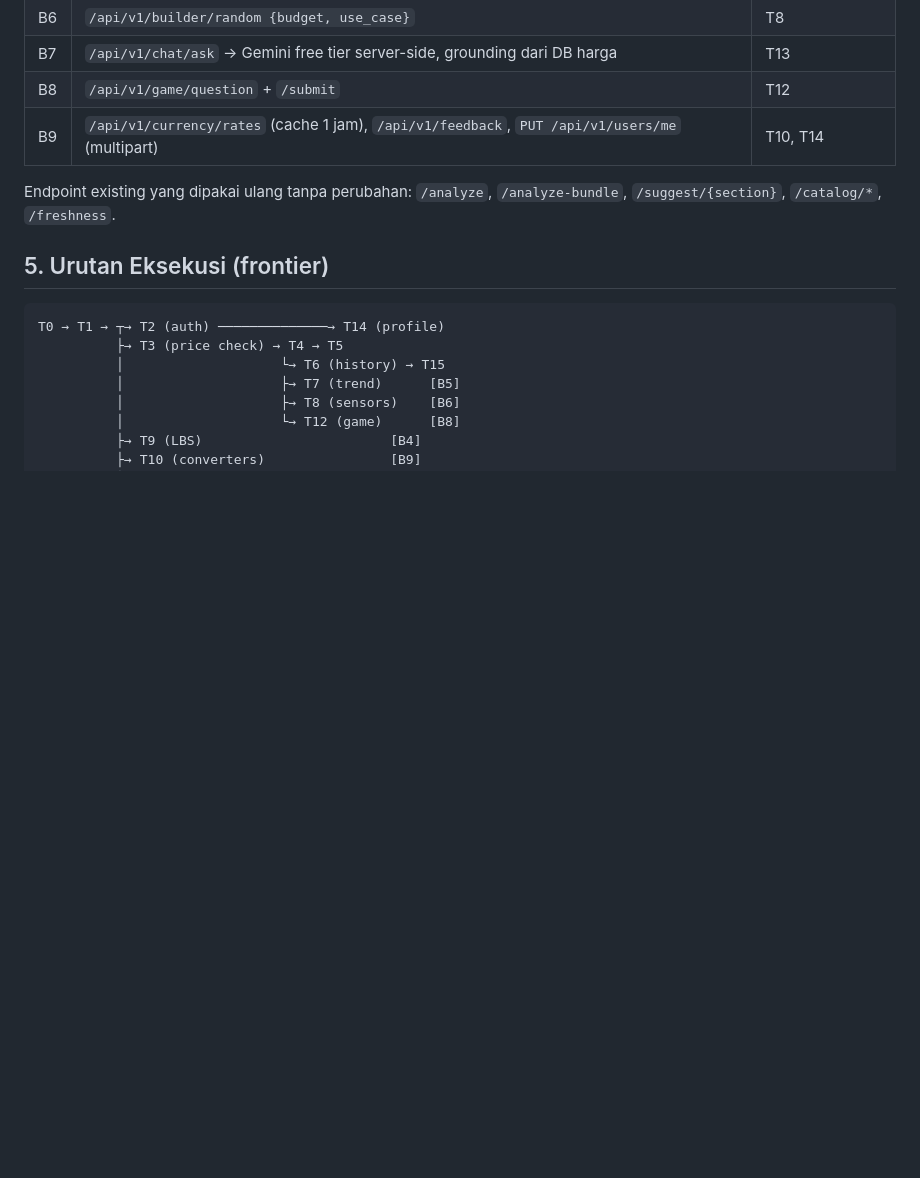
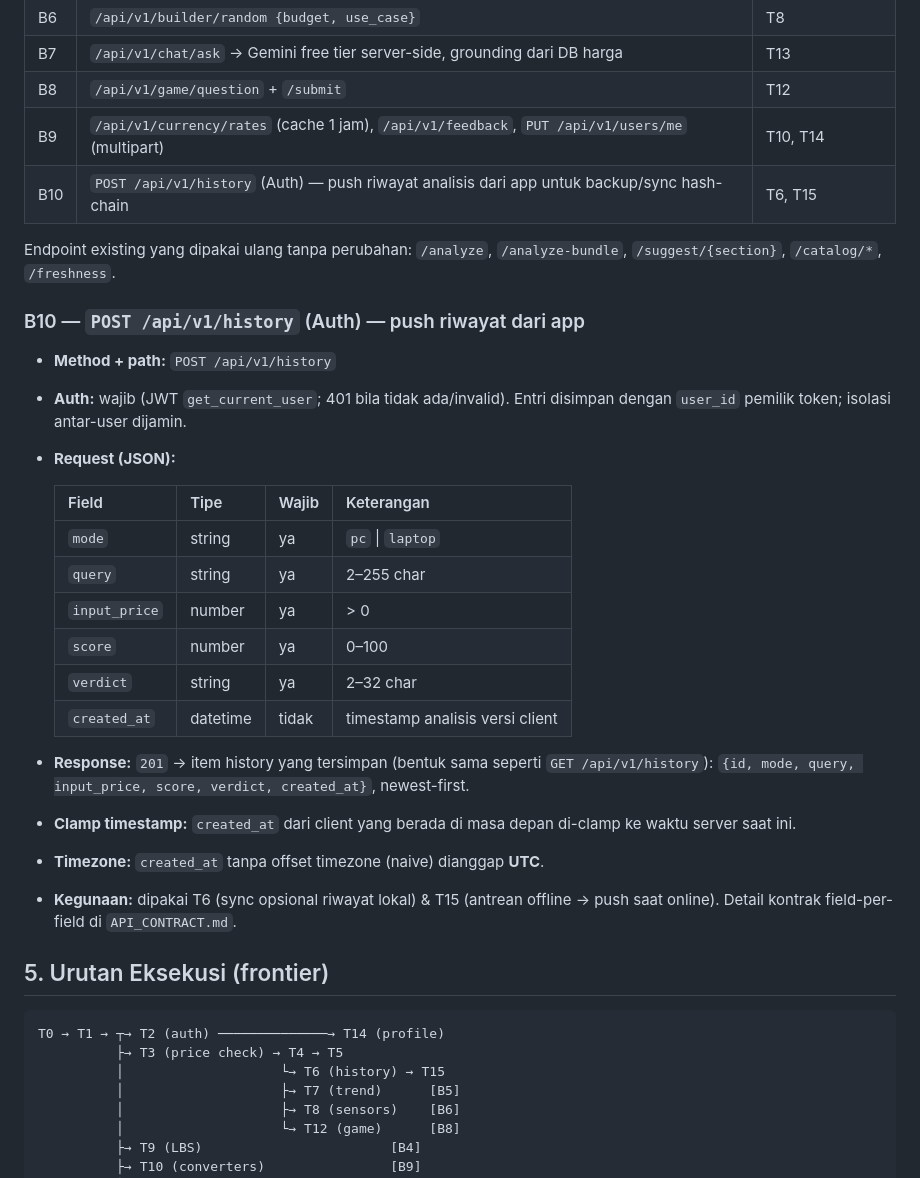
Before and after one commit to WildaGhoniyuJiddan/WorthGaBang-AndroidVer, a Markdown page: PLAN.md, the part around the change. Drawn GitHub-style; blank space fills up the shorter version.

Commit message:
docs(PLAN): tambah tiket B10 POST /api/v1/history
- Baris B10 di tabel §4 Backend Tickets (dibutuhkan T6, T15)
- Subseksi detail: method+path, auth wajib, tabel field request,
  response 201, clamp timestamp masa depan, created_at naive = UTC
- Konsisten dengan API_CONTRACT.md yang sudah mencakup B10

```diff
--- a/PLAN.md
+++ b/PLAN.md
@@ -93,8 +93,29 @@ Legenda: tiap tiket = satu vertical slice utuh (UI → API → lokal → test),
 | B7 | `/api/v1/chat/ask` → Gemini free tier server-side, grounding dari DB harga | T13 |
 | B8 | `/api/v1/game/question` + `/submit` | T12 |
 | B9 | `/api/v1/currency/rates` (cache 1 jam), `/api/v1/feedback`, `PUT /api/v1/users/me` (multipart) | T10, T14 |
+| B10 | `POST /api/v1/history` (Auth) — push riwayat analisis dari app untuk backup/sync hash-chain | T6, T15 |
 
 Endpoint existing yang dipakai ulang tanpa perubahan: `/analyze`, `/analyze-bundle`, `/suggest/{section}`, `/catalog/*`, `/freshness`.
+
+### B10 — `POST /api/v1/history` (Auth) — push riwayat dari app
+
+- **Method + path:** `POST /api/v1/history`
+- **Auth:** wajib (JWT `get_current_user`; 401 bila tidak ada/invalid). Entri disimpan dengan `user_id` pemilik token; isolasi antar-user dijamin.
+- **Request (JSON):**
+
+  | Field | Tipe | Wajib | Keterangan |
+  |---|---|---|---|
+  | `mode` | string | ya | `pc` \| `laptop` |
+  | `query` | string | ya | 2–255 char |
+  | `input_price` | number | ya | > 0 |
+  | `score` | number | ya | 0–100 |
+  | `verdict` | string | ya | 2–32 char |
+  | `created_at` | datetime | tidak | timestamp analisis versi client |
+
+- **Response:** `201` → item history yang tersimpan (bentuk sama seperti `GET /api/v1/history`): `{id, mode, query, input_price, score, verdict, created_at}`, newest-first.
+- **Clamp timestamp:** `created_at` dari client yang berada di masa depan di-clamp ke waktu server saat ini.
+- **Timezone:** `created_at` tanpa offset timezone (naive) dianggap **UTC**.
+- **Kegunaan:** dipakai T6 (sync opsional riwayat lokal) & T15 (antrean offline → push saat online). Detail kontrak field-per-field di `API_CONTRACT.md`.
 
 ## 5. Urutan Eksekusi (frontier)
 
```
